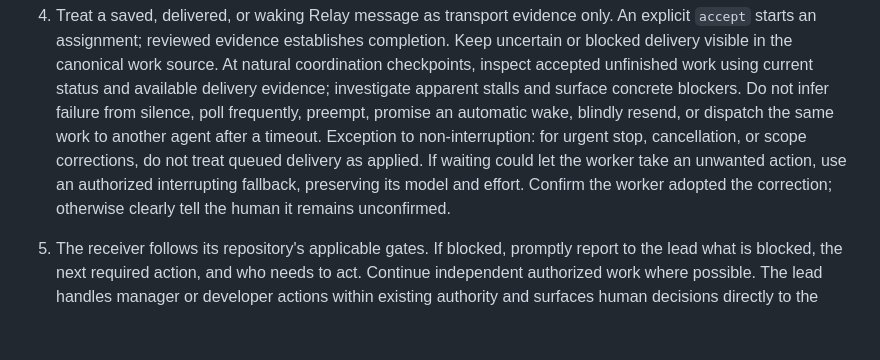
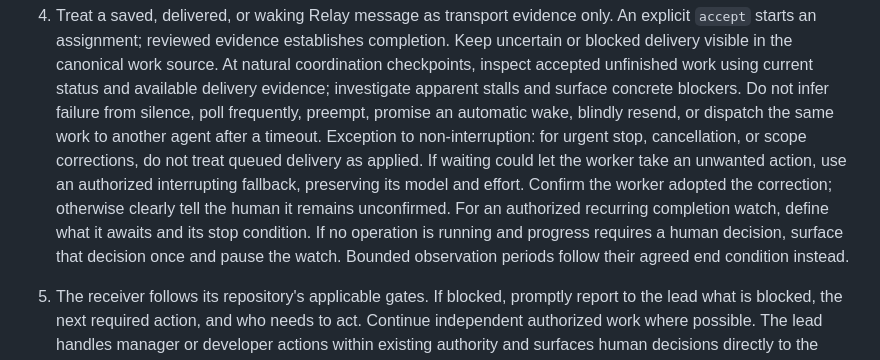
Before and after one commit to rore/rore-collection, a Markdown page: skills/collection-coordination/SKILL.md, the part around the change. Drawn GitHub-style; blank space fills up the shorter version.

Commit message:
Bound recurring completion watches when human action is required

```diff
--- a/skills/collection-coordination/SKILL.md
+++ b/skills/collection-coordination/SKILL.md
@@ -11,6 +11,8 @@ When the user asks about team handoff, fresh manager/developer sessions, or repl
 2. When Minimap is available, designate one owner-managed shared roadmap checkout per repository using it; inspect that checkout and preserve unrelated dirty changes. The lead updates sequence and status on accepted assignments, progress, blockers, and verified completion. A sole developer makes those updates itself. Workers use isolated checkouts and report the exact feature reference, revision, evidence, and blockers. Without Minimap, use the existing authoritative issue, file, or task record.
 3. When the user has established a team or task owner, prefer a suitable existing collaborator before spawning a replacement. Create another agent when no suitable collaborator exists, capacity is unavailable, or independent review is needed. Old sessions alone do not constitute an established team. Ask candidate sessions about their current work. Idle state, participant membership, and an empty work-reference list do not prove availability. Prefer Relay for independent sessions when available. For fallback, verify that the recipient's current state and the authorized channel allow an offer without interrupting ongoing work; otherwise defer and report the limitation. Use native delegation for subagents. Send a bounded offer with the full scope, prerequisites, acceptance evidence, and one requested response: `accept`, `defer`, or `decline`. Preserve the recipient's model and effort unless the user asks to change them. Existing user assignments take precedence.
 4. Treat a saved, delivered, or waking Relay message as transport evidence only. An explicit `accept` starts an assignment; reviewed evidence establishes completion. Keep uncertain or blocked delivery visible in the canonical work source. At natural coordination checkpoints, inspect accepted unfinished work using current status and available delivery evidence; investigate apparent stalls and surface concrete blockers. Do not infer failure from silence, poll frequently, preempt, promise an automatic wake, blindly resend, or dispatch the same work to another agent after a timeout. Exception to non-interruption: for urgent stop, cancellation, or scope corrections, do not treat queued delivery as applied. If waiting could let the worker take an unwanted action, use an authorized interrupting fallback, preserving its model and effort. Confirm the worker adopted the correction; otherwise clearly tell the human it remains unconfirmed.
+   For an authorized recurring completion watch, define what it awaits and its stop condition. If no operation is running and progress requires a human decision, surface that decision once and pause the watch. Bounded observation periods follow their agreed end condition instead.
+
 5. The receiver follows its repository's applicable gates. If blocked, promptly report to the lead what is blocked, the next required action, and who needs to act. Continue independent authorized work where possible. The lead handles manager or developer actions within existing authority and surfaces human decisions directly to the human. Update the same authoritative source when the blocker clears.
 
    When a dependency clears, use an authorized continuation mechanism that can resume the waiting worker; a message alone may not restart an idle subagent. Verify once that it accepted the continuation and resumed; if stale state blocks progress, use an authorized fallback under the channel rules above.
```
